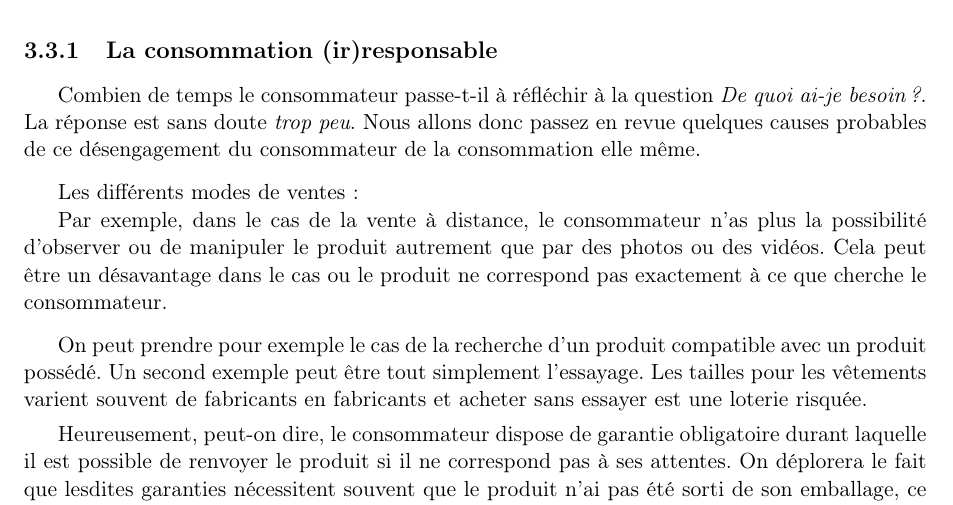
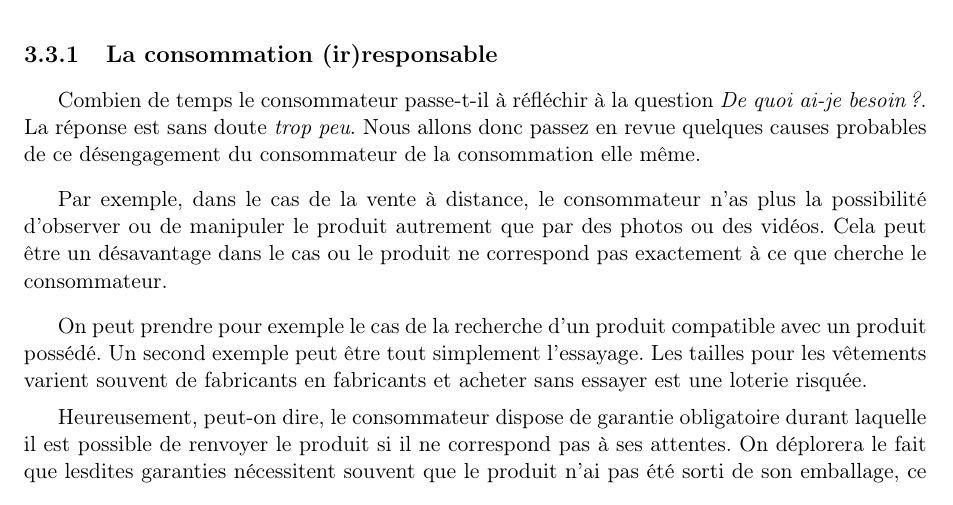
Before and after one commit to Entilore/Mono, a LaTeX document (Rapport/main.tex, which reads Rapport/c3/s3/ss1/subsection.tex): part of page 35 of 54, cut so that both start at the same text. Compiled offline with pdfLaTeX.

Commit message:
Remove strange title

```diff
--- a/Rapport/c3/s3/ss1/subsection.tex
+++ b/Rapport/c3/s3/ss1/subsection.tex
@@ -6,8 +6,6 @@ La réponse est sans doute \textit{trop peu}. Nous allons donc passez en revue q
 
 % les différents modes de vente
 \medbreak
-Les différents modes de ventes  :
-
 Par exemple, dans le cas de la vente à distance, le consommateur n'as plus la possibilité d'observer ou de manipuler le produit autrement que par des photos ou des vidéos.
 Cela peut être un désavantage dans le cas ou le produit ne correspond pas exactement à ce que cherche le consommateur.
 %exemples
```
